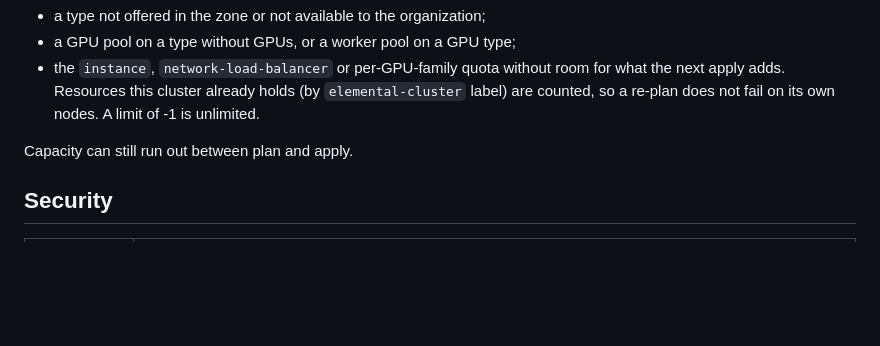
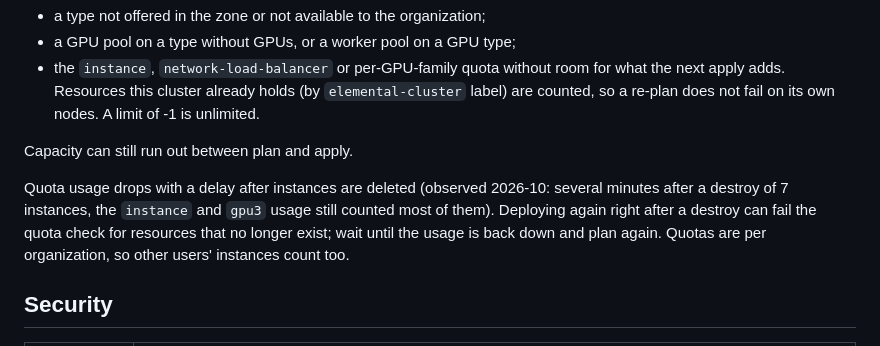
Before and after one commit to e-minguez/suse-ai-factory-cloud-providers, a Markdown page: docs/providers/exoscale.md, the part around the change. Drawn GitHub-style; blank space fills up the shorter version.

```diff
--- a/docs/providers/exoscale.md
+++ b/docs/providers/exoscale.md
@@ -175,6 +175,13 @@ on:
 
 Capacity can still run out between plan and apply.
 
+Quota usage drops with a delay after instances are deleted (observed
+2026-10: several minutes after a destroy of 7 instances, the `instance` and
+`gpu3` usage still counted most of them). Deploying again right after a destroy
+can fail the quota check for resources that no longer exist; wait until the
+usage is back down and plan again. Quotas are per organization, so other
+users' instances count too.
+
 ## Security
 
 | Security group | Inbound |
```
Also changed, not shown: examples/exoscale/README.md (+1 -1 lines).
